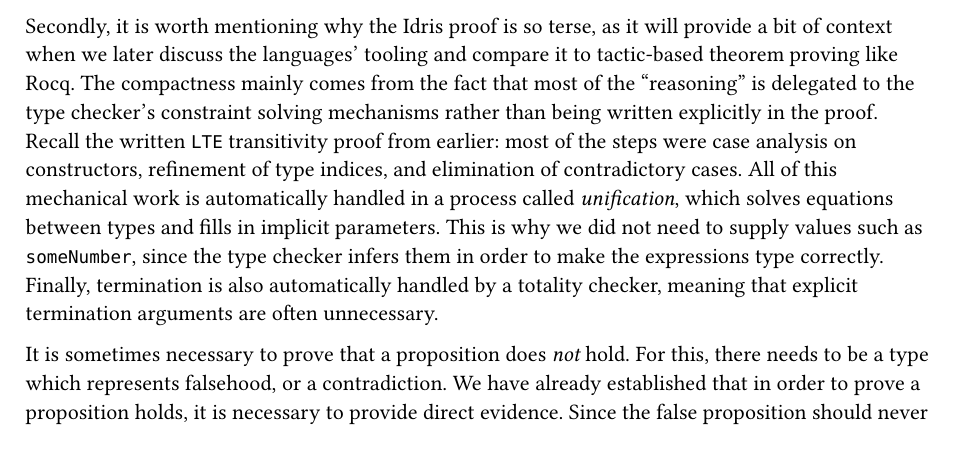
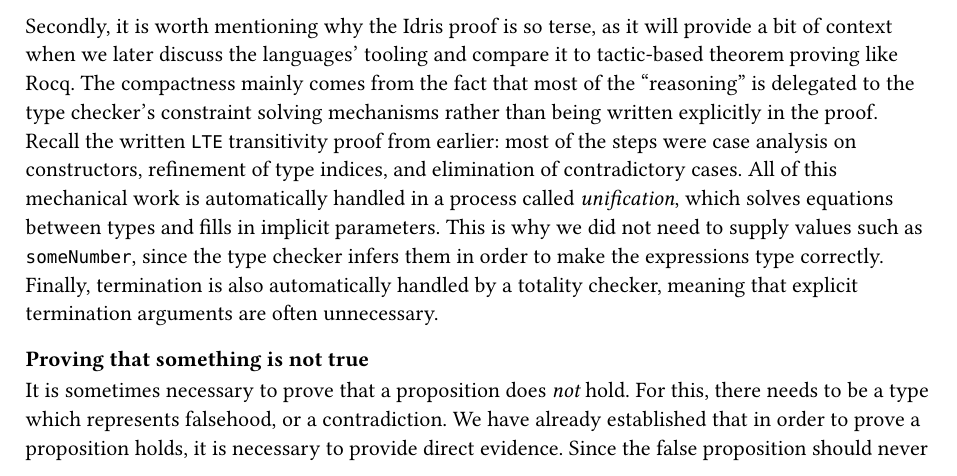
Before and after one commit to city-high-rider/comp440-project, a Typst document (assignment-one/report.typ): part of page 6 of 7, cut so that both start at the same text. Compiled offline with Typst 0.15.

Commit message:
more writing

````diff
--- a/assignment-one/report.typ
+++ b/assignment-one/report.typ
@@ -190,6 +190,8 @@ The totality checker is clever enough that usually, no manual intervention by th
 
 Secondly, it is worth mentioning why the Idris proof is so terse, as it will provide a bit of context when we later discuss the languages' tooling and compare it to tactic-based theorem proving like Rocq. The compactness mainly comes from the fact that most of the "reasoning" is delegated to the type checker's constraint solving mechanisms rather than being written explicitly in the proof. Recall the written `LTE` transitivity proof from earlier: most of the steps were case analysis on constructors, refinement of type indices, and elimination of contradictory cases. All of this mechanical work is automatically handled in a process called _unification_, which solves equations between types and fills in implicit parameters. This is why we did not need to supply values such as `someNumber`, since the type checker infers them in order to make the expressions type correctly. Finally, termination is also automatically handled by a totality checker, meaning that explicit termination arguments are often unnecessary.
 
+=== Proving that something is not true
+
 It is sometimes necessary to prove that a proposition does _not_ hold. For this, there needs to be a type which represents falsehood, or a contradiction. We have already established that in order to prove a proposition holds, it is necessary to provide direct evidence. Since the false proposition should never be provable, there should be no way to construct any evidence for it at all. Thus, the type representing contradiction / falsehood is remarkably simple: it is merely a type with no constructors:
 ```idris
 data Void
````
